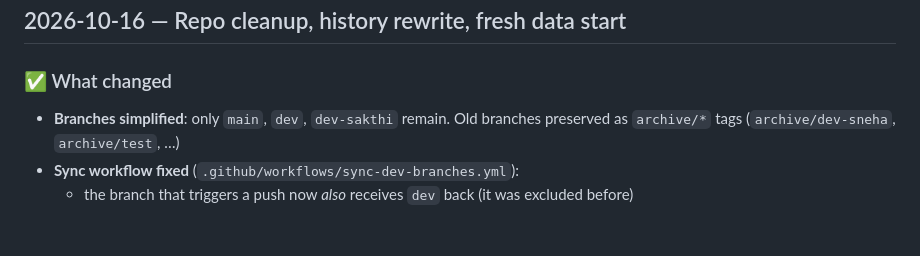
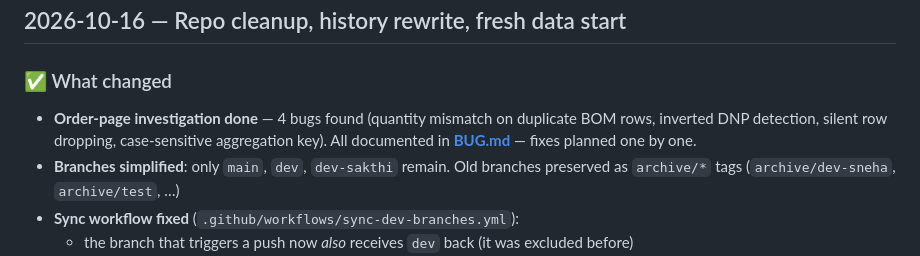
Before and after one commit to sakthiasthik/fabinventory, a Markdown page: CHANGELOG.md, the part around the change. GitHub-like rendering; blank space fills up the shorter version.

```diff
--- a/CHANGELOG.md
+++ b/CHANGELOG.md
@@ -10,6 +10,7 @@
 
 ### ✅ What changed
 
+- **Order-page investigation done** — 4 bugs found (quantity mismatch on duplicate BOM rows, inverted DNP detection, silent row dropping, case-sensitive aggregation key). All documented in **[BUG.md](BUG.md)** — fixes planned one by one.
 - **Branches simplified**: only `main`, `dev`, `dev-sakthi` remain. Old branches preserved as `archive/*` tags (`archive/dev-sneha`, `archive/test`, …)
 - **Sync workflow fixed** (`.github/workflows/sync-dev-branches.yml`):
   - the branch that triggers a push now *also* receives `dev` back (it was excluded before)
```
Also changed, not shown: BUG.md (added, +106 -0 lines).
